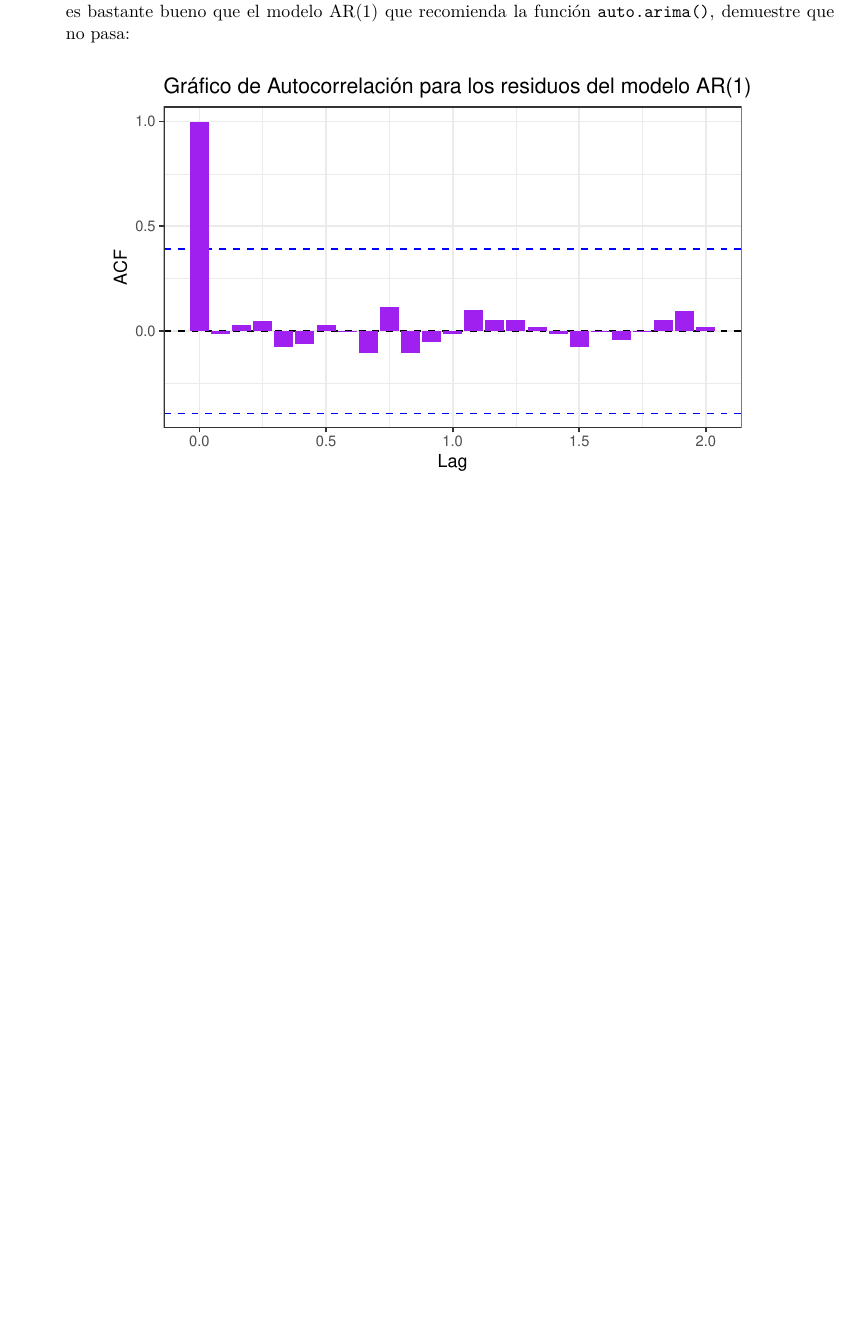
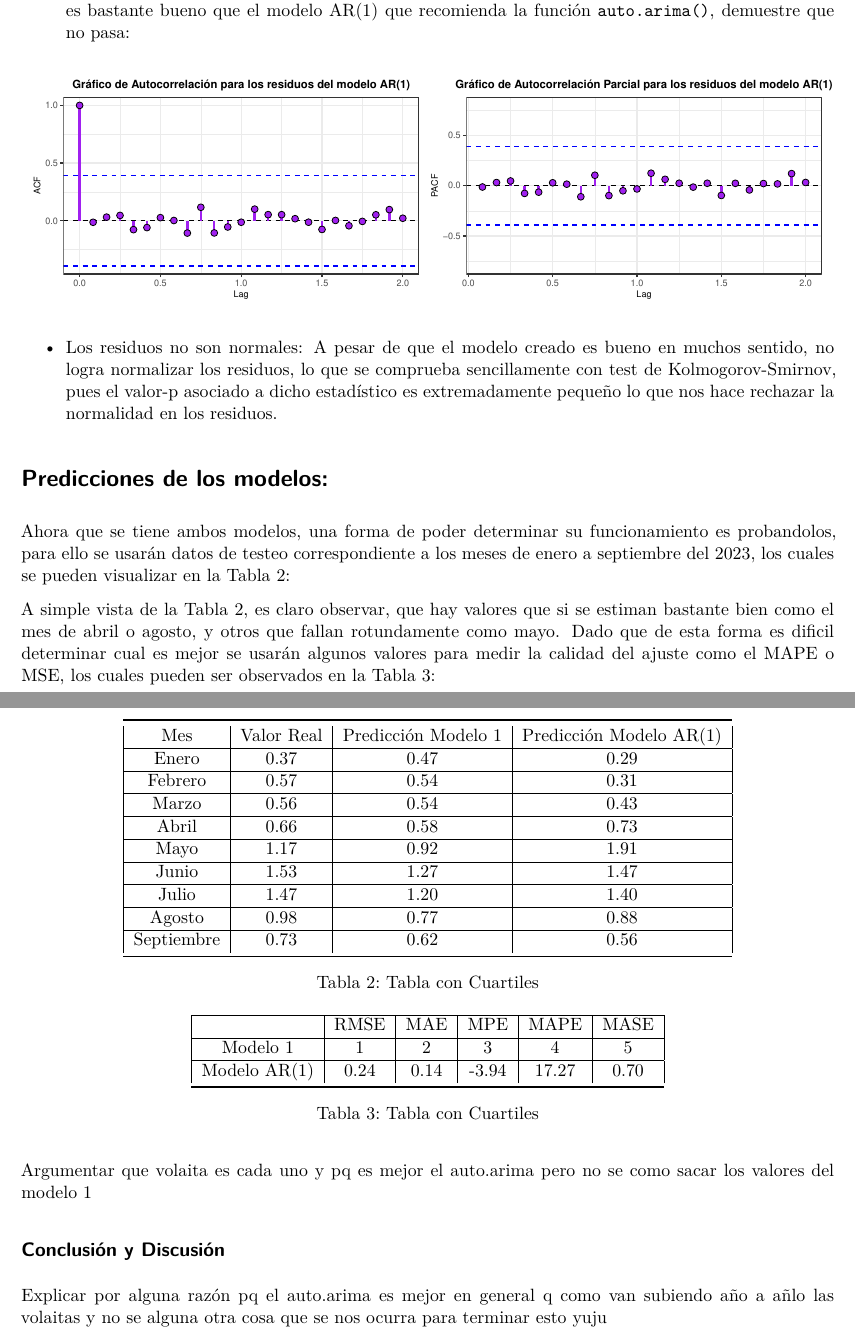
Before and after one commit to Camii-ec/tarea1, a Quarto document (pdf_tarea1.qmd): part of page 2 of 2 before the commit and two parts of pages 2 and 3 of 3 after it, the two joined at a grey line, cut so that both start at the same text, the shorter picture padded with empty space. The pictures show the output file pdf_tarea1.pdf that the author committed with the source.

Commit message:
avance en chamullo x2 arreglar algunos volaitas creo q calzara en las 3  páginas yuju

````diff
--- a/pdf_tarea1.qmd
+++ b/pdf_tarea1.qmd
@@ -266,7 +266,7 @@ pacf = pacf_data %>%
              shape = 21,
              fill = "purple") + # Puntos de color en el extremo de las líneas
   labs(x = "Lag",
-       y = "ACF",
+       y = "PACF",
        title = "Gráfico de Autocorrelación Parcial para los residuos del modelo AR(1)") +
   theme_bw() +
   theme(axis.text.y = element_text(size = 8),
@@ -283,0 +286,62 @@ pacf = pacf_data %>%
+- Los residuos no son normales: A pesar de que el modelo creado es bueno en muchos sentido, no logra normalizar los residuos, lo que se comprueba sencillamente con test de Kolmogorov-Smirnov, pues el valor-p asociado a dicho estadístico es extremadamente pequeño lo que nos hace rechazar la normalidad en los residuos.
+
+# Predicciones de los modelos:
+
+Ahora que se tiene ambos modelos, una forma de poder determinar su funcionamiento es probandolos, para ello se usarán datos de testeo correspondiente a los meses de enero a septiembre del 2023, los cuales se pueden visualizar en la Tabla 2:
+
+```{r echo=FALSE}
+predicciones_validacion <- forecast(fit, newdata = t_test,h = 11)
+```
+
+
+\begin{table}[ht]
+\centering
+\begin{tabular}{| c | c | c | c |}
+\toprule
+Mes & Valor Real & Predicción Modelo 1 & Predicción Modelo AR(1) \\
+\hline
+Enero & 0.37 & 0.47 & 0.29  \\
+\hline
+Febrero  & 0.57 & 0.54 & 0.31 \\
+\hline
+Marzo & 0.56 & 0.54 & 0.43  \\
+\hline
+Abril & 0.66 & 0.58 & 0.73  \\
+\hline
+Mayo & 1.17 & 0.92 & 1.91  \\
+\hline
+Junio & 1.53 & 1.27 & 1.47  \\
+\hline
+Julio & 1.47 & 1.20 & 1.40  \\
+\hline
+Agosto & 0.98 & 0.77 & 0.88  \\
+\hline
+Septiembre & 0.73 & 0.62 & 0.56  \\
+\bottomrule
+\end{tabular}
+\caption{Tabla con Cuartiles}
+\label{tab:cuartiles}
+\end{table}
+
+A simple vista de la Tabla 2, es claro observar, que hay valores que si se estiman bastante bien como el mes de abril o agosto, y otros que fallan rotundamente como mayo. Dado que de esta forma es dificil determinar cual es mejor se usarán algunos valores para medir la calidad del ajuste como el MAPE o MSE, los cuales pueden ser observados en la Tabla 3:
+
+\begin{table}[ht]
+\centering
+\begin{tabular}{| c | c | c | c | c | c |}
+\hline
+ & RMSE & MAE & MPE & MAPE & MASE \\
+\hline
+Modelo 1 & 1 & 2 & 3 & 4 & 5 \\
+\hline
+Modelo AR(1) & 0.24 & 0.14 & -3.94 & 17.27 & 0.70 \\
+\bottomrule
+\end{tabular}
+\caption{Tabla con Cuartiles}
+\label{tab:cuartiles}
+\end{table}
+
+Argumentar que volaita es cada uno y pq es mejor el auto.arima pero no se como sacar los valores del modelo 1
+
+## Conclusión y Discusión
+
+Explicar por alguna razón pq el auto.arima es mejor en general q como van subiendo año a añlo las volaitas y no se alguna otra cosa que se nos ocurra para terminar esto yuju
````
Also changed, not shown: pdf_tarea1.pdf, pdf_tarea1.qmd (10 more changed lines).
